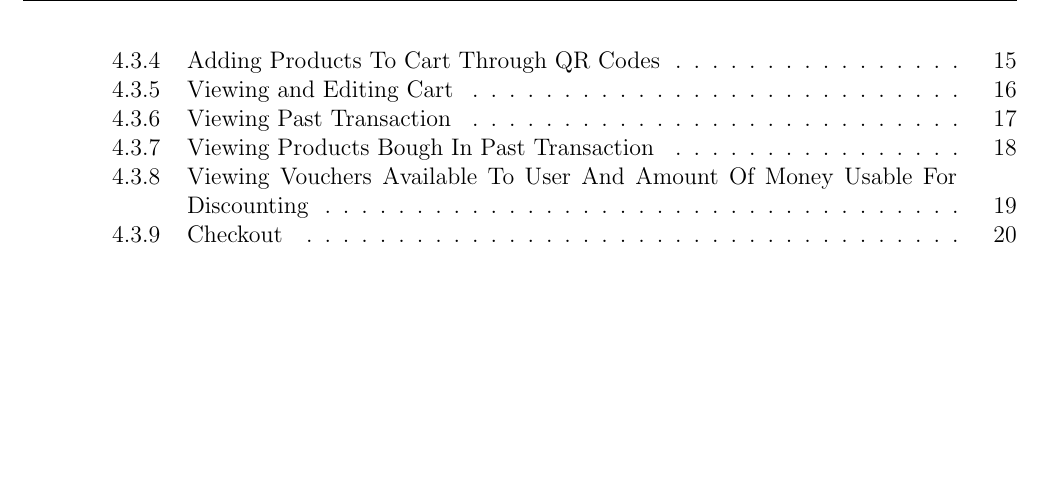
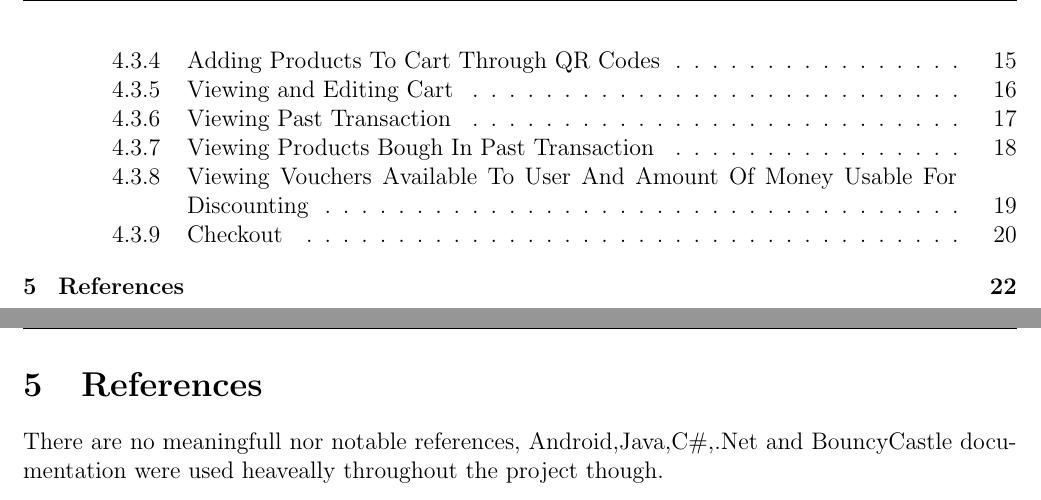
Before and after one commit to Antypurus/CMOVProject1, a LaTeX document (Report/Report.tex): part of page 3 of 22 before the commit and two parts of pages 3 and 23 of 23 after it, the two joined at a grey line, cut so that both start at the same text, the shorter picture padded with empty space. Compiled offline with pdfLaTeX.

Commit message:
working on preparing for presentation

```diff
--- a/Report/Report.tex
+++ b/Report/Report.tex
@@ -471,4 +471,8 @@ can configure the purchase and generate a QR code that he must present to the st
 \captionof{figure}{Checkout View}
 \end{center}
 
+\pagebreak
+\section{References}
+There are no meaningfull nor notable references, Android,Java,C\#,.Net and BouncyCastle documentation were used heaveally throughout the project though.
+
 \end{document}
```
Also changed, not shown: Report/Report.pdf, 2 other files.
